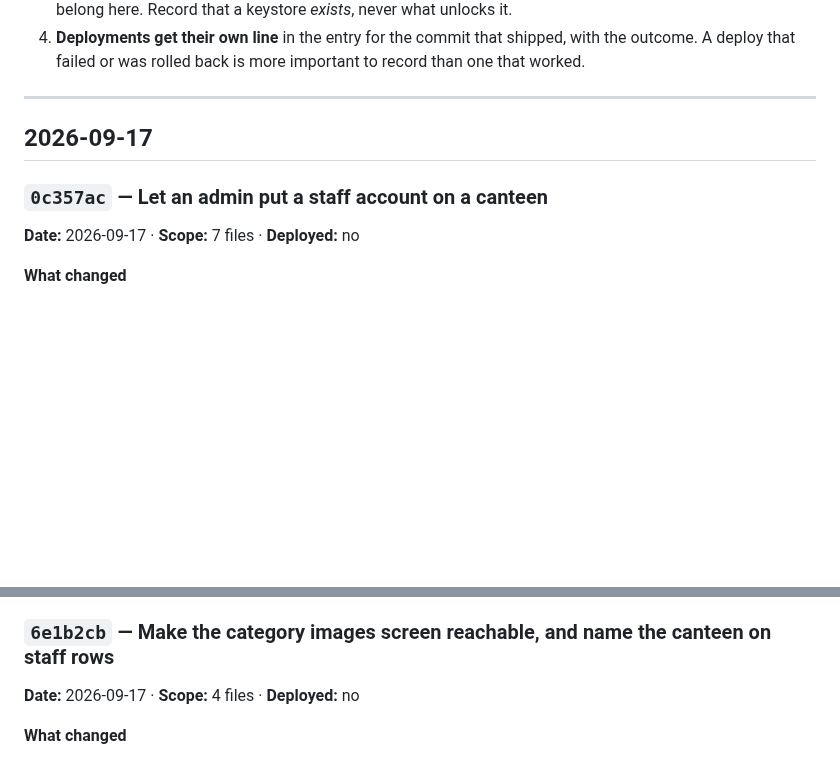
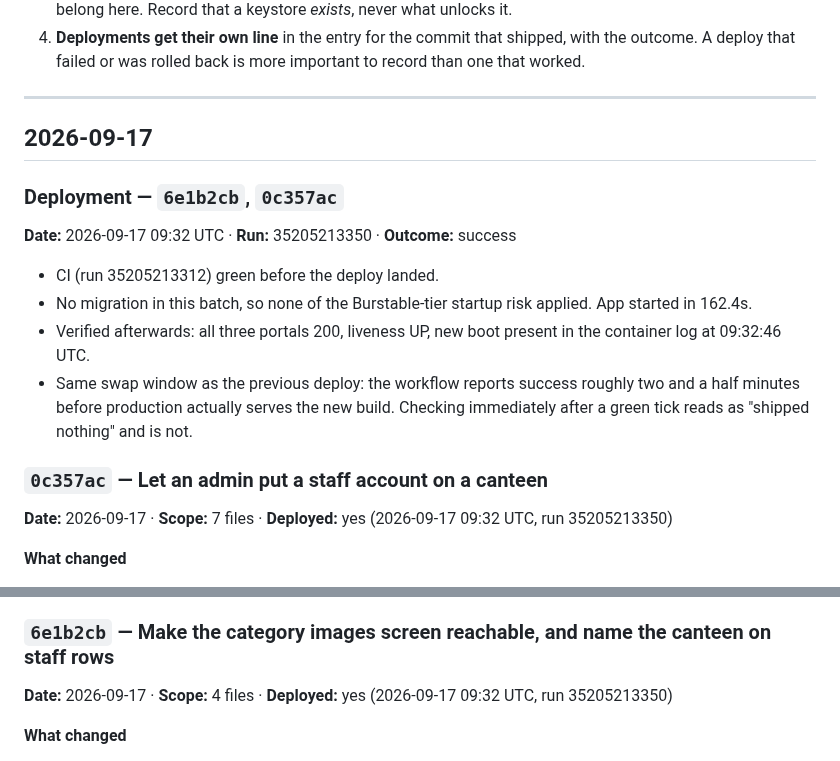
Before and after one commit to Sweta113Sharma/bite-site, a Markdown page: LEDGER.md, 2 parts joined by grey strips. Drawn GitHub-style; blank space fills up the shorter version.

Commit message:
Ledger: mark 6e1b2cb and 0c357ac deployed
Co-Authored-By: Claude Opus 5 <noreply@anthropic.com>

```diff
--- a/LEDGER.md
+++ b/LEDGER.md
@@ -52,8 +52,21 @@ and *what it might have broken*. A commit with no entry is work nobody can audit
 
 ## 2026-09-17
 
+### Deployment — `6e1b2cb`, `0c357ac`
+**Date:** 2026-09-17 09:32 UTC · **Run:** 35205213350 · **Outcome:** success
+
+- CI (run 35205213312) green before the deploy landed.
+- No migration in this batch, so none of the Burstable-tier startup risk applied. App
+  started in 162.4s.
+- Verified afterwards: all three portals 200, liveness UP, new boot present in the
+  container log at 09:32:46 UTC.
+- Same swap window as the previous deploy: the workflow reports success roughly two and a
+  half minutes before production actually serves the new build. Checking immediately after
+  a green tick reads as "shipped nothing" and is not.
+
+
 ### `0c357ac` — Let an admin put a staff account on a canteen
-**Date:** 2026-09-17 · **Scope:** 7 files · **Deployed:** no
+**Date:** 2026-09-17 · **Scope:** 7 files · **Deployed:** yes (2026-09-17 09:32 UTC, run 35205213350)
 
 **What changed**
 - A staff account's canteen can now be set, or changed, from the college screen — a select
@@ -90,7 +103,7 @@ and *what it might have broken*. A commit with no entry is work nobody can audit
   manager mid-service.
 
 ### `6e1b2cb` — Make the category images screen reachable, and name the canteen on staff rows
-**Date:** 2026-09-17 · **Scope:** 4 files · **Deployed:** no
+**Date:** 2026-09-17 · **Scope:** 4 files · **Deployed:** yes (2026-09-17 09:32 UTC, run 35205213350)
 
 **What changed**
 - The Category images screen now has a sidebar link and the console layout. It previously
```
